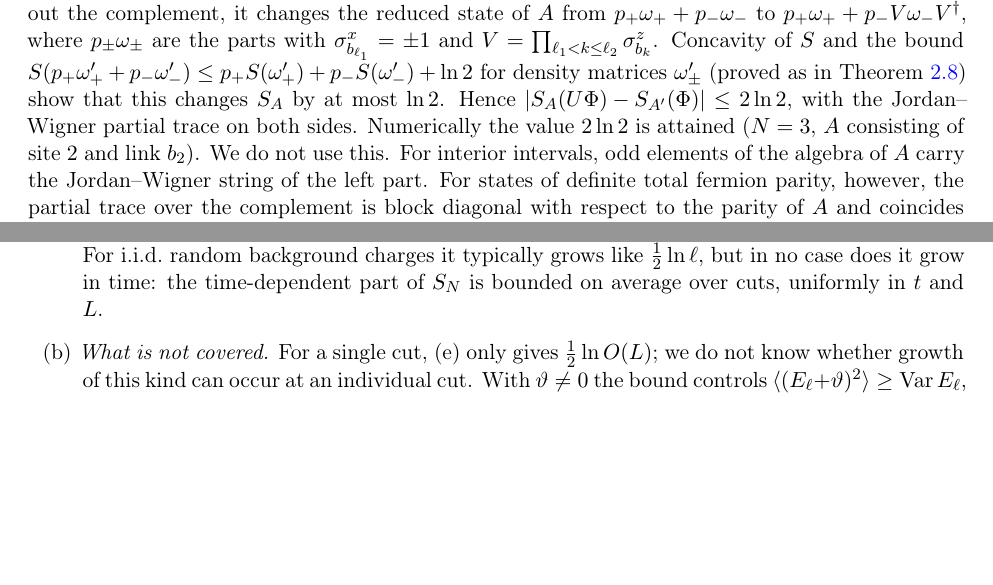
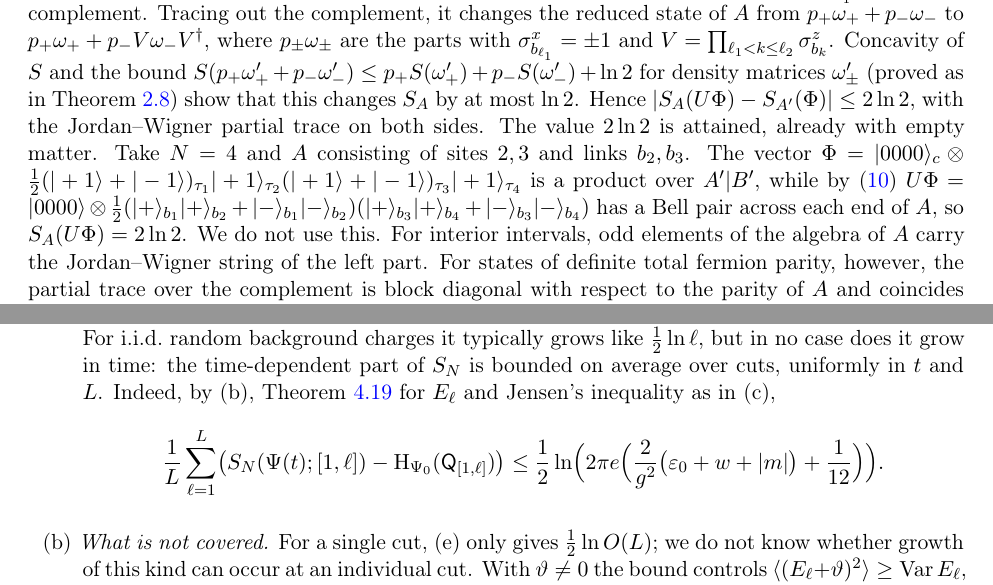
Before and after one commit to xturkesh/fermions, a LaTeX paper (paper/main.tex, which reads paper/sections/model.tex, paper/sections/u1.tex): two parts of pages 14 and 83 of 105, joined at a grey line, cut at the place of the change, the shorter picture padded with empty space. Compiled offline with pdfLaTeX.

Commit message:
Lean: progress on rem:checkerstrong, rem:wilson(a), rem:interior; skeletons for rem:ringEC and rem:dimerstrong; paper: exact 2 ln 2 example for interior intervals, explicit slow-dynamics and cut-averaged bounds; WIP
Co-Authored-By: Claude Opus 5.5 <noreply@anthropic.com>
Claude-Session: https://claude.ai/code/session_01NKqrRxmfWAsbocHrT8mtBS

```diff
--- a/paper/sections/model.tex
+++ b/paper/sections/model.tex
@@ -543,8 +543,12 @@ reduced state of $A$ from $p_+\omega_++p_-\omega_-$ to $p_+\omega_++p_-V\omega_-
 $p_\pm\omega_\pm$ are the parts with $\sxb{\ell_1}=\pm1$ and $V=\prod_{\ell_1<k\le\ell_2}\szb{k}$.  Concavity of
 $S$ and the bound $S(p_+\omega'_++p_-\omega'_-)\le p_+S(\omega'_+)+p_-S(\omega'_-)+\ln2$ for density matrices
 $\omega'_\pm$ (proved as in \cref{lem:pinching}) show that this changes $S_A$ by at most $\ln2$.  Hence
-$\abs{S_A(U\Phi)-S_{A'}(\Phi)}\le2\ln2$, with the Jordan--Wigner partial trace on both sides.  Numerically
-the value $2\ln2$ is attained ($N=3$, $A$ consisting of site $2$ and link $b_2$).  We do not use this.
+$\abs{S_A(U\Phi)-S_{A'}(\Phi)}\le2\ln2$, with the Jordan--Wigner partial trace on both sides.  The value
+$2\ln2$ is attained, already with empty matter.  Take $N=4$ and $A$ consisting of sites $2,3$ and links $b_2,b_3$.  The vector
+$\Phi=\ket{0000}_c\otimes\frac12(\ket{+1}+\ket{-1})_{\tau_1}\ket{+1}_{\tau_2}(\ket{+1}+\ket{-1})_{\tau_3}\ket{+1}_{\tau_4}$
+is a product over $A'|B'$, while by \eqref{eq:xnq}
+$U\Phi=\ket{0000}\otimes\frac12(\ket{+}_{b_1}\ket{+}_{b_2}+\ket{-}_{b_1}\ket{-}_{b_2})(\ket{+}_{b_3}\ket{+}_{b_4}+\ket{-}_{b_3}\ket{-}_{b_4})$
+has a Bell pair across each end of $A$, so $S_A(U\Phi)=2\ln2$.  We do not use this.
 For interior intervals, odd elements of the algebra of $A$ carry the Jordan--Wigner string of the
 left part.  For states of definite total fermion parity, however, the partial trace over the
 complement is block diagonal with respect to the parity of $A$ and coincides with the fermionic
--- a/paper/sections/u1.tex
+++ b/paper/sections/u1.tex
@@ -207,7 +207,12 @@ subadditivity as in \cref{prop:gausscap}(c).  The second term is independent of
 initial states of \cite{Brenes2018}, $\rho_j\Psi_0=0$, so $\UQ_{[1,\ell]}=E_\ell-e_0$ on $\Psi_0$, and the second term is
 the entropy of the initial field on the cut link ($\le\ln3$ there).  For i.i.d.\ random background charges it
 typically grows like $\frac12\ln\ell$, but in no case does it grow in time: the time-dependent part of $\SN$ is
-bounded on average over cuts, uniformly in $t$ and $L$.
+bounded on average over cuts, uniformly in $t$ and $L$.  Indeed, by (b), \cref{lem:intentropy} for $E_\ell$ and Jensen's
+inequality as in (c),
+\[
+  \frac1L\sum_{\ell=1}^L\bigl(\SN(\Psi(t);[1,\ell])-\Ush_{\Psi_0}(\UQ_{[1,\ell]})\bigr)
+  \le\frac12\ln\Bigl(2\pi e\Bigl(\frac2{g^2}\bigl(\varepsilon_0+w+\abs m\bigr)+\frac1{12}\Bigr)\Bigr).
+\]
 \item \emph{What is not covered.}  For a single cut, (e) only gives $\frac12\ln O(L)$; we do not know whether
 growth of this kind can occur at an individual cut.  With $\vartheta\neq0$ the bound controls
 $\langle(E_\ell+\vartheta)^2\rangle\ge\Var E_\ell$, which is what enters.
```
Also changed, not shown: paper/sections/twod.tex (+3 -1 lines), 5 other files.
